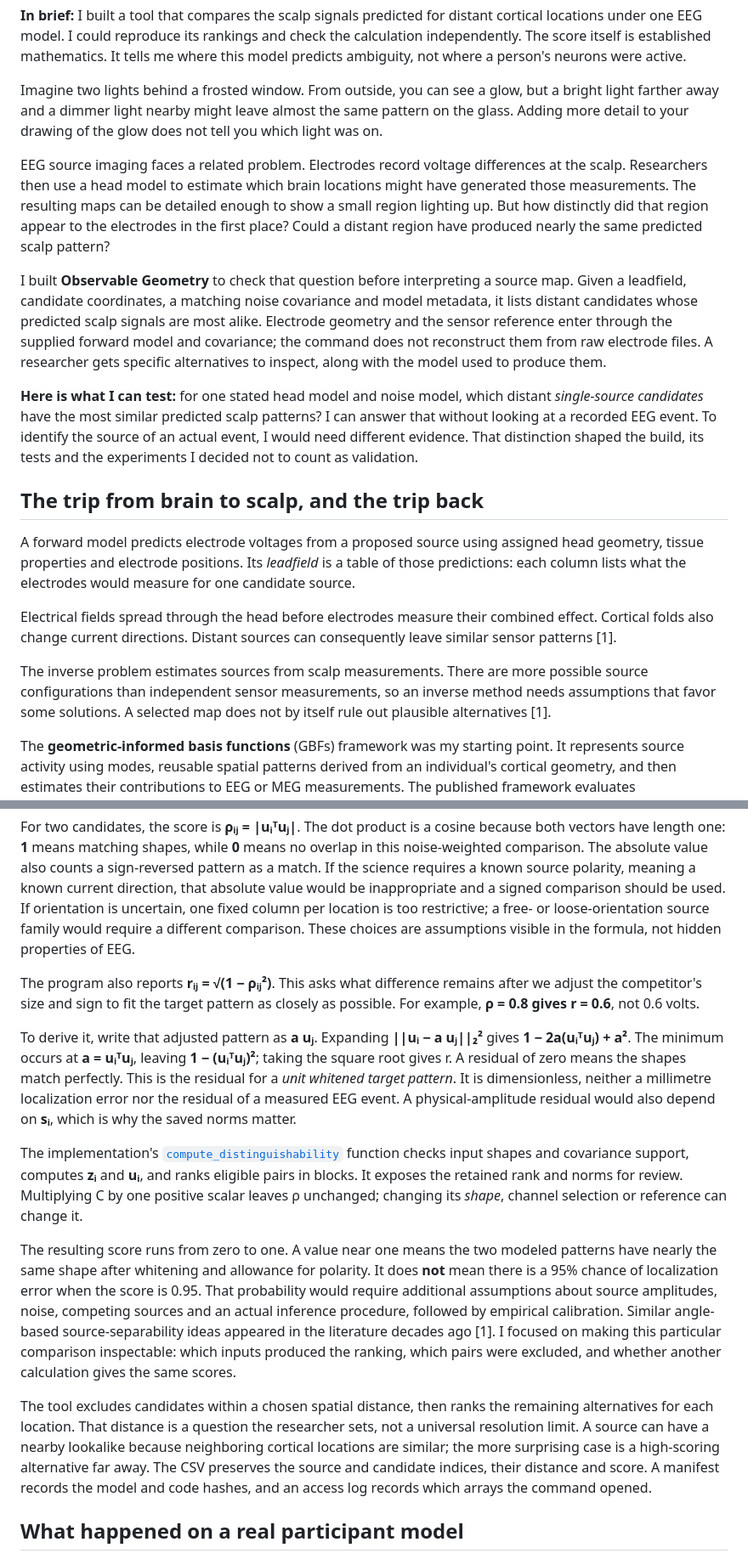
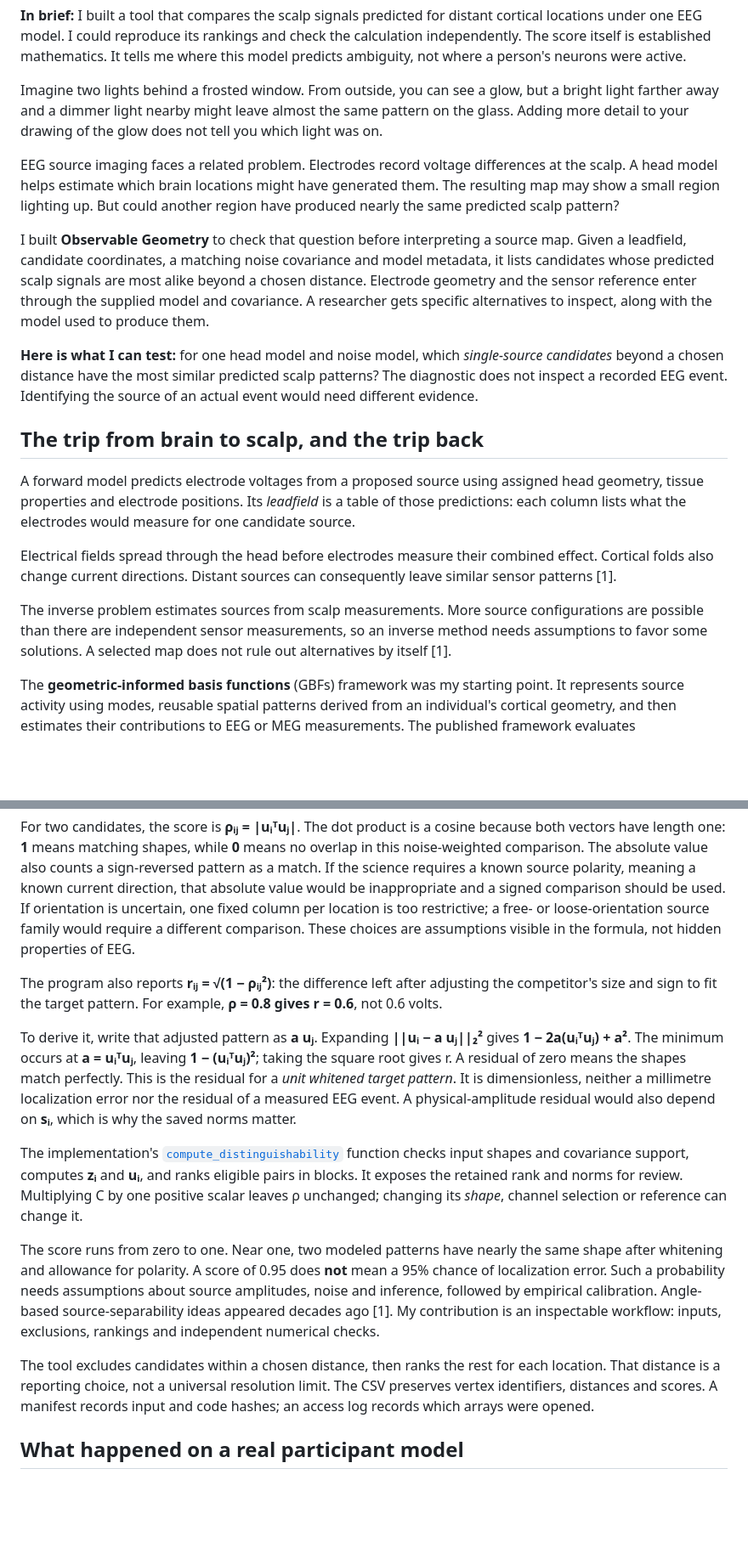
Before and after one commit to tranav4464/observable-geometry, a Markdown page: docs/tks/article-1-observable-geometry.md, 2 parts joined by grey strips. Shown at 85% size. GitHub-like rendering; blank space fills up the shorter version.

```diff
--- a/docs/tks/article-1-observable-geometry.md
+++ b/docs/tks/article-1-observable-geometry.md
@@ -6,11 +6,11 @@
 
 Imagine two lights behind a frosted window. From outside, you can see a glow, but a bright light farther away and a dimmer light nearby might leave almost the same pattern on the glass. Adding more detail to your drawing of the glow does not tell you which light was on.
 
-EEG source imaging faces a related problem. Electrodes record voltage differences at the scalp. Researchers then use a head model to estimate which brain locations might have generated those measurements. The resulting maps can be detailed enough to show a small region lighting up. But how distinctly did that region appear to the electrodes in the first place? Could a distant region have produced nearly the same predicted scalp pattern?
+EEG source imaging faces a related problem. Electrodes record voltage differences at the scalp. A head model helps estimate which brain locations might have generated them. The resulting map may show a small region lighting up. But could another region have produced nearly the same predicted scalp pattern?
 
-I built **Observable Geometry** to check that question before interpreting a source map. Given a leadfield, candidate coordinates, a matching noise covariance and model metadata, it lists distant candidates whose predicted scalp signals are most alike. Electrode geometry and the sensor reference enter through the supplied forward model and covariance; the command does not reconstruct them from raw electrode files. A researcher gets specific alternatives to inspect, along with the model used to produce them.
+I built **Observable Geometry** to check that question before interpreting a source map. Given a leadfield, candidate coordinates, a matching noise covariance and model metadata, it lists candidates whose predicted scalp signals are most alike beyond a chosen distance. Electrode geometry and the sensor reference enter through the supplied model and covariance. A researcher gets specific alternatives to inspect, along with the model used to produce them.
 
-**Here is what I can test:** for one stated head model and noise model, which distant *single-source candidates* have the most similar predicted scalp patterns? I can answer that without looking at a recorded EEG event. To identify the source of an actual event, I would need different evidence. That distinction shaped the build, its tests and the experiments I decided not to count as validation.
+**Here is what I can test:** for one head model and noise model, which *single-source candidates* beyond a chosen distance have the most similar predicted scalp patterns? The diagnostic does not inspect a recorded EEG event. Identifying the source of an actual event would need different evidence.
 
 ## The trip from brain to scalp, and the trip back
 
@@ -18,7 +18,7 @@ A forward model predicts electrode voltages from a proposed source using assigne
 
 Electrical fields spread through the head before electrodes measure their combined effect. Cortical folds also change current directions. Distant sources can consequently leave similar sensor patterns [1].
 
-The inverse problem estimates sources from scalp measurements. There are more possible source configurations than independent sensor measurements, so an inverse method needs assumptions that favor some solutions. A selected map does not by itself rule out plausible alternatives [1].
+The inverse problem estimates sources from scalp measurements. More source configurations are possible than there are independent sensor measurements, so an inverse method needs assumptions to favor some solutions. A selected map does not rule out alternatives by itself [1].
 
 The **geometric-informed basis functions** (GBFs) framework was my starting point. It represents source activity using modes, reusable spatial patterns derived from an individual's cortical geometry, and then estimates their contributions to EEG or MEG measurements. The published framework evaluates reconstruction across several kinds of data [2]. I reproduced a bounded implementation path using **20 modes per hemisphere**, compared with **300** in the paper's demonstration. I checked numerical agreement on the same inputs; I did not reproduce the paper's full benchmark [4]. While examining its forward model, I wanted to know where the model predicted lookalike source patterns before an inverse solution was chosen.
 
@@ -36,15 +36,15 @@ Next define **sᵢ = ||zᵢ||₂** and the unit pattern **uᵢ = zᵢ/sᵢ** for
 
 For two candidates, the score is **ρᵢⱼ = |uᵢᵀuⱼ|**. The dot product is a cosine because both vectors have length one: **1** means matching shapes, while **0** means no overlap in this noise-weighted comparison. The absolute value also counts a sign-reversed pattern as a match. If the science requires a known source polarity, meaning a known current direction, that absolute value would be inappropriate and a signed comparison should be used. If orientation is uncertain, one fixed column per location is too restrictive; a free- or loose-orientation source family would require a different comparison. These choices are assumptions visible in the formula, not hidden properties of EEG.
 
-The program also reports **rᵢⱼ = √(1 − ρᵢⱼ²)**. This asks what difference remains after we adjust the competitor's size and sign to fit the target pattern as closely as possible. For example, **ρ = 0.8 gives r = 0.6**, not 0.6 volts.
+The program also reports **rᵢⱼ = √(1 − ρᵢⱼ²)**: the difference left after adjusting the competitor's size and sign to fit the target pattern. For example, **ρ = 0.8 gives r = 0.6**, not 0.6 volts.
 
 To derive it, write that adjusted pattern as **a uⱼ**. Expanding **||uᵢ − a uⱼ||₂²** gives **1 − 2a(uᵢᵀuⱼ) + a²**. The minimum occurs at **a = uᵢᵀuⱼ**, leaving **1 − (uᵢᵀuⱼ)²**; taking the square root gives r. A residual of zero means the shapes match perfectly. This is the residual for a *unit whitened target pattern*. It is dimensionless, neither a millimetre localization error nor the residual of a measured EEG event. A physical-amplitude residual would also depend on **sᵢ**, which is why the saved norms matter.
 
 The implementation's [`compute_distinguishability`](https://github.com/tranav4464/observable-geometry/blob/main/src/observable_geometry/track_b/distinguishability.py) function checks input shapes and covariance support, computes **zᵢ** and **uᵢ**, and ranks eligible pairs in blocks. It exposes the retained rank and norms for review. Multiplying C by one positive scalar leaves ρ unchanged; changing its *shape*, channel selection or reference can change it.
 
-The resulting score runs from zero to one. A value near one means the two modeled patterns have nearly the same shape after whitening and allowance for polarity. It does **not** mean there is a 95% chance of localization error when the score is 0.95. That probability would require additional assumptions about source amplitudes, noise, competing sources and an actual inference procedure, followed by empirical calibration. Similar angle-based source-separability ideas appeared in the literature decades ago [1]. I focused on making this particular comparison inspectable: which inputs produced the ranking, which pairs were excluded, and whether another calculation gives the same scores.
+The score runs from zero to one. Near one, two modeled patterns have nearly the same shape after whitening and allowance for polarity. A score of 0.95 does **not** mean a 95% chance of localization error. Such a probability needs assumptions about source amplitudes, noise and inference, followed by empirical calibration. Angle-based source-separability ideas appeared decades ago [1]. My contribution is an inspectable workflow: inputs, exclusions, rankings and independent numerical checks.
 
-The tool excludes candidates within a chosen spatial distance, then ranks the remaining alternatives for each location. That distance is a question the researcher sets, not a universal resolution limit. A source can have a nearby lookalike because neighboring cortical locations are similar; the more surprising case is a high-scoring alternative far away. The CSV preserves the source and candidate indices, their distance and score. A manifest records the model and code hashes, and an access log records which arrays the command opened.
+The tool excludes candidates within a chosen distance, then ranks the rest for each location. That distance is a reporting choice, not a universal resolution limit. The CSV preserves vertex identifiers, distances and scores. A manifest records input and code hashes; an access log records which arrays were opened.
 
 ## What happened on a real participant model
 
```
Also changed, not shown: other parts of docs/tks/article-1-observable-geometry.md (+6 -4 lines), docs/tks/article-claim-audit.md (+3 -1 lines), docs/tks/final-editorial-scientific-audit.md (+2 -2 lines).
